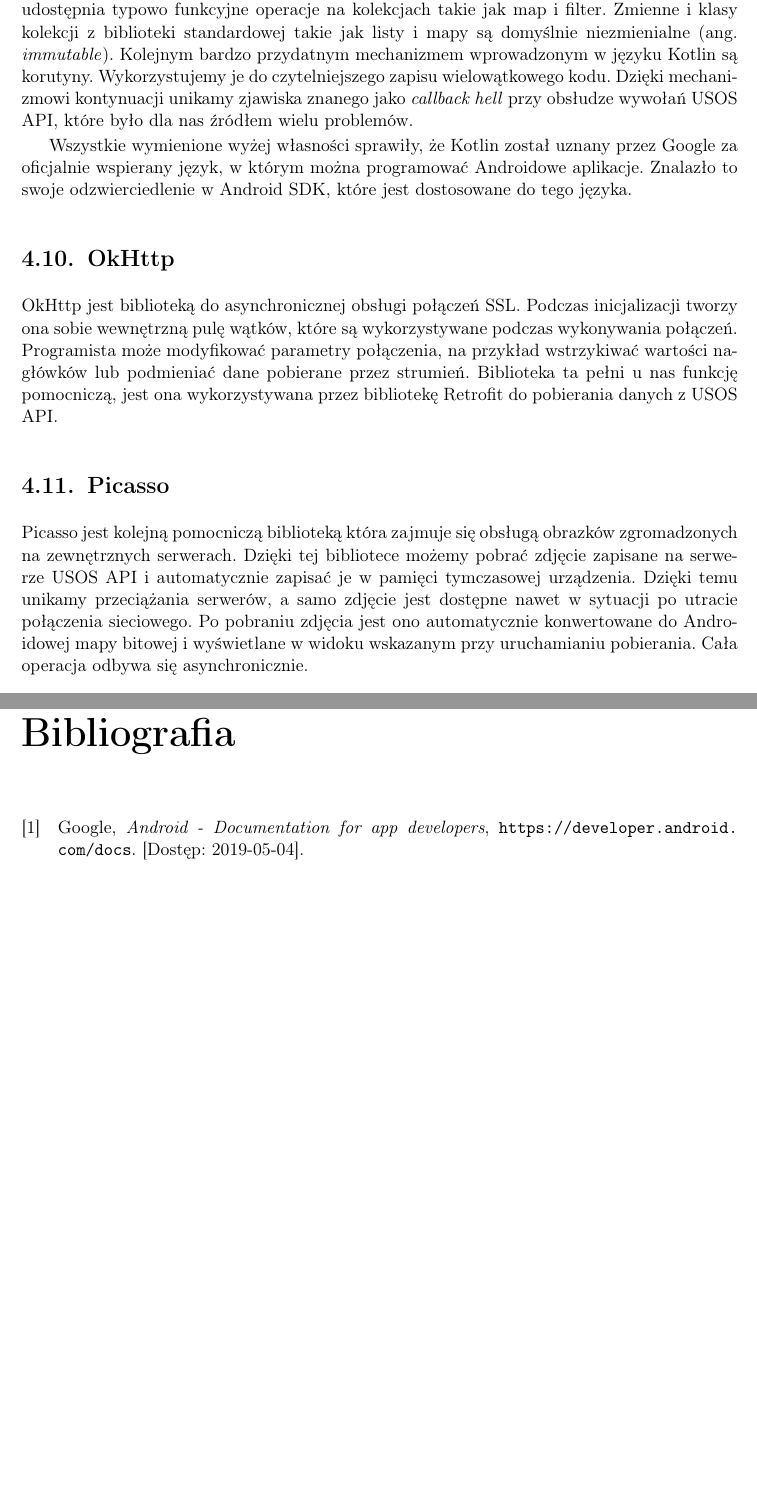
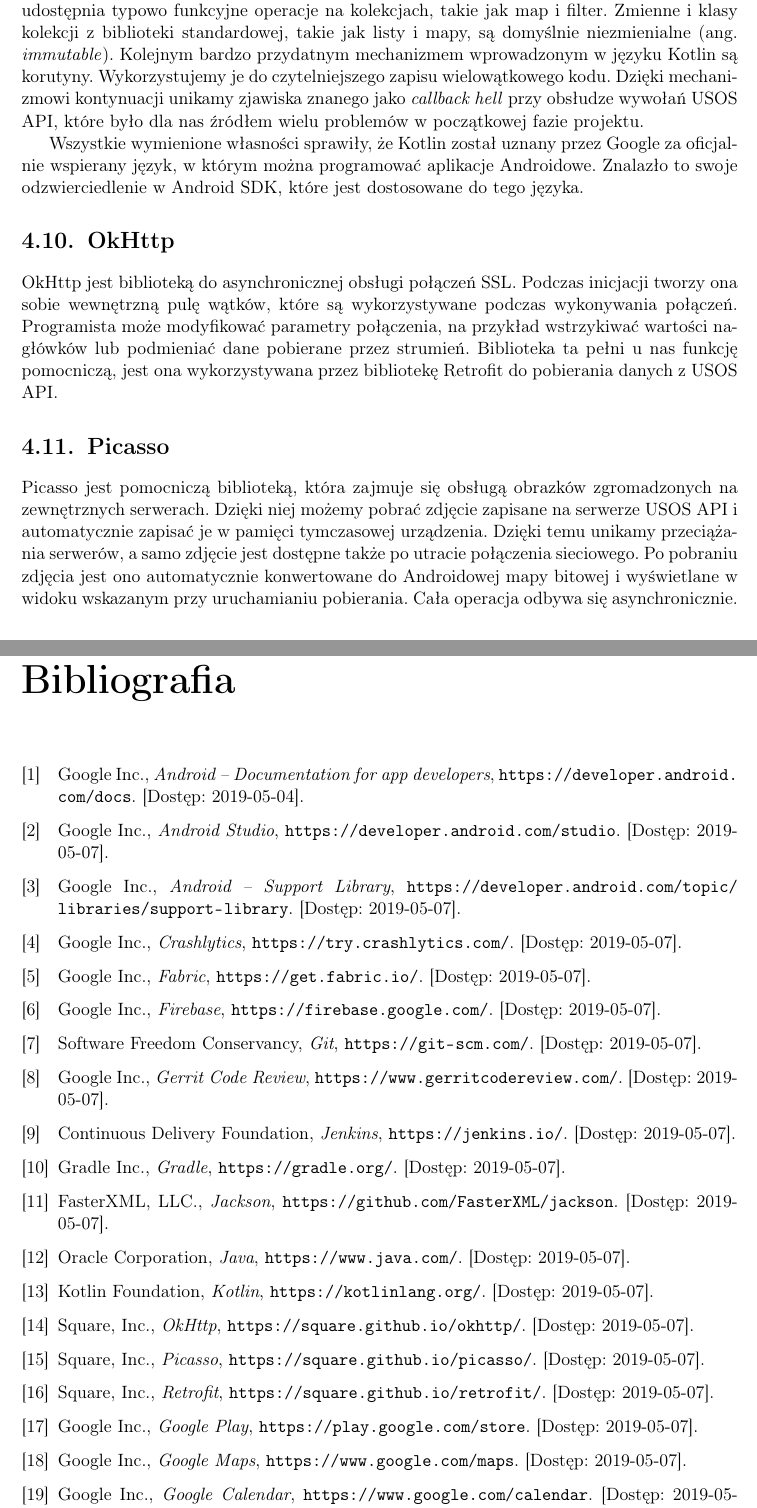
Before and after one commit to zhtk/magisterka, a LaTeX thesis (thesis.tex): two parts of pages 17 and 25 of 25, joined at a grey line, cut so that both start at the same text, the shorter picture padded with empty space. Compiled offline with pdfLaTeX.

Commit message:
Wprowadzenie poprawek do technologii

```diff
--- a/thesis.tex
+++ b/thesis.tex
@@ -391,23 +390,24 @@
 zaawansowaną inferencję typów, dzięki której kompilator może wyłapać typowe błędy
 związane z obsługą wartości null. Ponadto w języku zdefiniowane są specjalne
 operatory, które pozwalają w zwięzły i czytelny sposób obsługiwać zmienne mogące
-zawierać wartość null. Język Kotlin jest mocno wzorowany na językach funkcyjnych,
+przyjmować wartość null. Język Kotlin jest mocno wzorowany na językach funkcyjnych,
 co znalazło odzwierciedlenie w bibliotece standardowej, która udostępnia typowo
-funkcyjne operacje na kolekcjach takie jak map i filter. Zmienne i klasy
-kolekcji z biblioteki standardowej takie jak listy i mapy są domyślnie niezmienialne
+funkcyjne operacje na kolekcjach, takie jak map i filter. Zmienne i klasy
+kolekcji z biblioteki standardowej, takie jak listy i mapy, są domyślnie niezmienialne
 (ang. \textit{immutable}). Kolejnym bardzo przydatnym mechanizmem wprowadzonym w
 języku Kotlin są korutyny. Wykorzystujemy je do czytelniejszego zapisu wielowątkowego
 kodu. Dzięki mechanizmowi kontynuacji unikamy zjawiska znanego jako \textit{callback hell}
-przy obsłudze wywołań USOS API, które było dla nas źródłem wielu problemów.
+przy obsłudze wywołań USOS API, które było dla nas źródłem wielu problemów w
+początkowej fazie projektu.
 
-Wszystkie wymienione wyżej własności sprawiły, że Kotlin został uznany przez
-Google za oficjalnie wspierany język, w którym można programować Androidowe
-aplikacje. Znalazło to swoje odzwierciedlenie w Android SDK, które jest
+Wszystkie wymienione własności sprawiły, że Kotlin został uznany przez
+Google za oficjalnie wspierany język, w którym można programować aplikacje
+Androidowe. Znalazło to swoje odzwierciedlenie w Android SDK, które jest
 dostosowane do tego języka.
 
 \section{OkHttp}
 
-OkHttp jest biblioteką do asynchronicznej obsługi połączeń SSL. Podczas inicjalizacji
+OkHttp jest biblioteką do asynchronicznej obsługi połączeń SSL. Podczas inicjacji
 tworzy ona sobie wewnętrzną pulę wątków, które są wykorzystywane podczas wykonywania
 połączeń. Programista może modyfikować parametry połączenia, na przykład wstrzykiwać
 wartości nagłówków lub podmieniać dane pobierane przez strumień. Biblioteka ta
@@ -416,18 +416,18 @@
 
 \section{Picasso}
 
-Picasso jest kolejną pomocniczą biblioteką która zajmuje się obsługą obrazków
-zgromadzonych na zewnętrznych serwerach. Dzięki tej bibliotece możemy pobrać
+Picasso jest pomocniczą biblioteką, która zajmuje się obsługą obrazków
+zgromadzonych na zewnętrznych serwerach. Dzięki niej możemy pobrać
 zdjęcie zapisane na serwerze USOS API i automatycznie zapisać je w pamięci
 tymczasowej urządzenia. Dzięki temu unikamy przeciążania serwerów, a samo zdjęcie
-jest dostępne nawet w sytuacji po utracie połączenia sieciowego. Po pobraniu zdjęcia
+jest dostępne także po utracie połączenia sieciowego. Po pobraniu zdjęcia
 jest ono automatycznie konwertowane do Androidowej mapy bitowej i wyświetlane w
 widoku wskazanym przy uruchamianiu pobierania. Cała operacja odbywa się asynchronicznie.
 
 \section{Retrofit}
 
 Retrofit jest główną biblioteką wykorzystywaną przez nas do komunikacji z
-USOS API. Generuje ona dla nas klasy odpowiedzialne za pobieranie i deserializację
+USOS API. Generuje ona klasy odpowiedzialne za pobieranie i deserializację
 przysłanych danych z formatu JSON do Javowych klas. Potrzebne klasy są generowane
 przy pomocy mechanizmu refleksji na podstawie prostego interfejsu zawierającego
 odpowiednio zaanotowane sygnatury funkcji.
@@ -517,8 +517,54 @@
 %   function}, Mathematica Absurdica, 117 (1965) 338--9.
 %\bibitem[Ajax]{AJAXwikipl} AJAX - Wikipedia \url{https://pl.wikipedia.org/wiki/AJAX} (dostęp 21.03.2017)
 
-\bibitem[1]{android} Google, \textit{Android - Documentation for app developers},
+\bibitem[1]{android} Google Inc., \textit{Android -- Documentation for app developers},
 	 \url{https://developer.android.com/docs}. [Dostęp: 2019-05-04].
+
+\bibitem[2]{androidstudio} Google Inc., \textit{Android Studio},
+	\url{https://developer.android.com/studio}. [Dostęp: 2019-05-07].
+
+\bibitem[3]{androidsupportlibrary} Google Inc., \textit{Android -- Support Library},
+	\url{https://developer.android.com/topic/libraries/support-library}. [Dostęp: 2019-05-07].
+
+\bibitem[4]{crashlytics} Google Inc., \textit{Crashlytics}, \url{https://try.crashlytics.com/}. [Dostęp: 2019-05-07].
+
+\bibitem[5]{fabric} Google Inc., \textit{Fabric}, \url{https://get.fabric.io/}. [Dostęp: 2019-05-07].
+
+\bibitem[6]{firebase} Google Inc., \textit{Firebase}, \url{https://firebase.google.com/}. [Dostęp: 2019-05-07].
+
+\bibitem[7]{git} Software Freedom Conservancy, \textit{Git},
+	\url{https://git-scm.com/}. [Dostęp: 2019-05-07].
+
+\bibitem[8]{gerrit} Google Inc., \textit{Gerrit Code Review},
+	\url{https://www.gerritcodereview.com/}. [Dostęp: 2019-05-07].
+
+\bibitem[9]{jenkins} Continuous Delivery Foundation, \textit{Jenkins},
+	\url{https://jenkins.io/}. [Dostęp: 2019-05-07].
+
+\bibitem[10]{gradle}  Gradle Inc., \textit{Gradle},	\url{https://gradle.org/}. [Dostęp: 2019-05-07].
+
+\bibitem[11]{jackson}  FasterXML, LLC., \textit{Jackson},
+	\url{https://github.com/FasterXML/jackson}. [Dostęp: 2019-05-07].
+
+\bibitem[12]{java} Oracle Corporation, \textit{Java}, \url{https://www.java.com/}. [Dostęp: 2019-05-07].
+
+\bibitem[13]{kotlin} Kotlin Foundation, \textit{Kotlin}, \url{https://kotlinlang.org/}. [Dostęp: 2019-05-07].
+
+\bibitem[14]{okhttp} Square, Inc., \textit{OkHttp},	\url{https://square.github.io/okhttp/}. [Dostęp: 2019-05-07].
+
+\bibitem[15]{picasso} Square, Inc., \textit{Picasso}, \url{https://square.github.io/picasso/}. [Dostęp: 2019-05-07].
+
+\bibitem[16]{retrofit} Square, Inc., \textit{Retrofit}, \url{https://square.github.io/retrofit/}. [Dostęp: 2019-05-07].
+
+\bibitem[17]{googleplay} Google Inc., \textit{Google Play},	\url{https://play.google.com/store}. [Dostęp: 2019-05-07].
+
+\bibitem[18]{googlemaps} Google Inc., \textit{Google Maps},	\url{https://www.google.com/maps}. [Dostęp: 2019-05-07].
+
+\bibitem[19]{googlecalendar} Google Inc., \textit{Google Calendar},	\url{https://www.google.com/calendar}. [Dostęp: 2019-05-07].
+
+\bibitem[20]{gmail} Google Inc., \textit{Gmail}, \url{https://www.google.com/intl/pl/gmail/about/}. [Dostęp: 2019-05-07].
+
+\bibitem[21]{zxing} Google Inc., \textit{ZXing}, \url{https://github.com/zxing/zxing}. [Dostęp: 2019-05-07].
 
 \end{thebibliography}
 
```
Also changed, not shown: thesis.tex (31 more changed lines).
